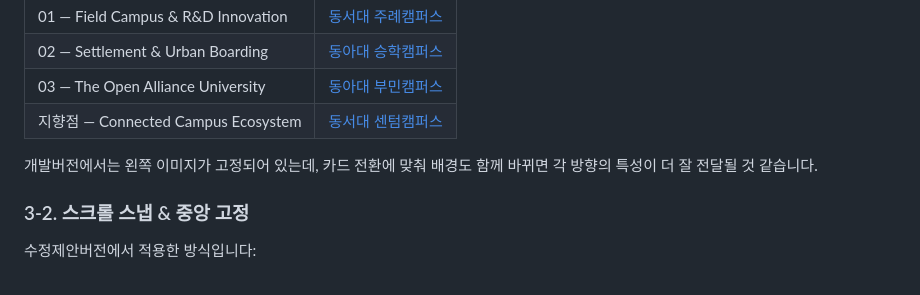
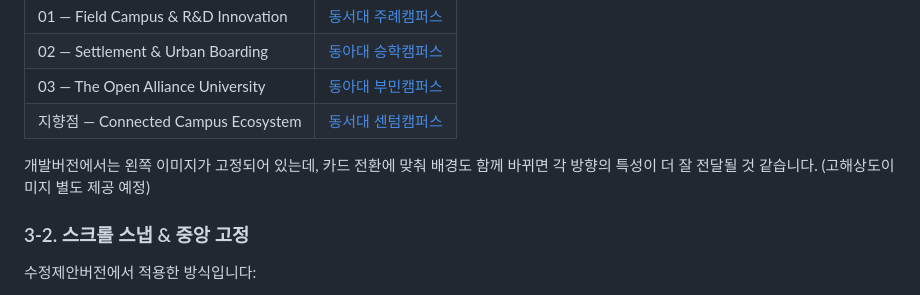
Before and after one commit to dhkim13dongaackr/glocal-web, a Markdown page: landing_20260223/피드백_20260303.md, the part around the change. Drawn GitHub-style.

Commit message:
피드백 문서 문구 수정
Co-Authored-By: Claude Opus 4.6 <noreply@anthropic.com>

```diff
--- a/landing_20260223/피드백_20260303.md
+++ b/landing_20260223/피드백_20260303.md
@@ -106,7 +106,7 @@
 | 03 — The Open Alliance University | [동아대 부민캠퍼스](https://dhkim13dongaackr.github.io/glocal-web/static/pictures/동아대부민.jpg) |
 | 지향점 — Connected Campus Ecosystem | [동서대 센텀캠퍼스](https://dhkim13dongaackr.github.io/glocal-web/static/pictures/동서대센텀.jpg) |
 
-개발버전에서는 왼쪽 이미지가 고정되어 있는데, 카드 전환에 맞춰 배경도 함께 바뀌면 각 방향의 특성이 더 잘 전달될 것 같습니다.
+개발버전에서는 왼쪽 이미지가 고정되어 있는데, 카드 전환에 맞춰 배경도 함께 바뀌면 각 방향의 특성이 더 잘 전달될 것 같습니다. (고해상도이미지 별도 제공 예정)
 
 ### 3-2. 스크롤 스냅 & 중앙 고정
 
```
